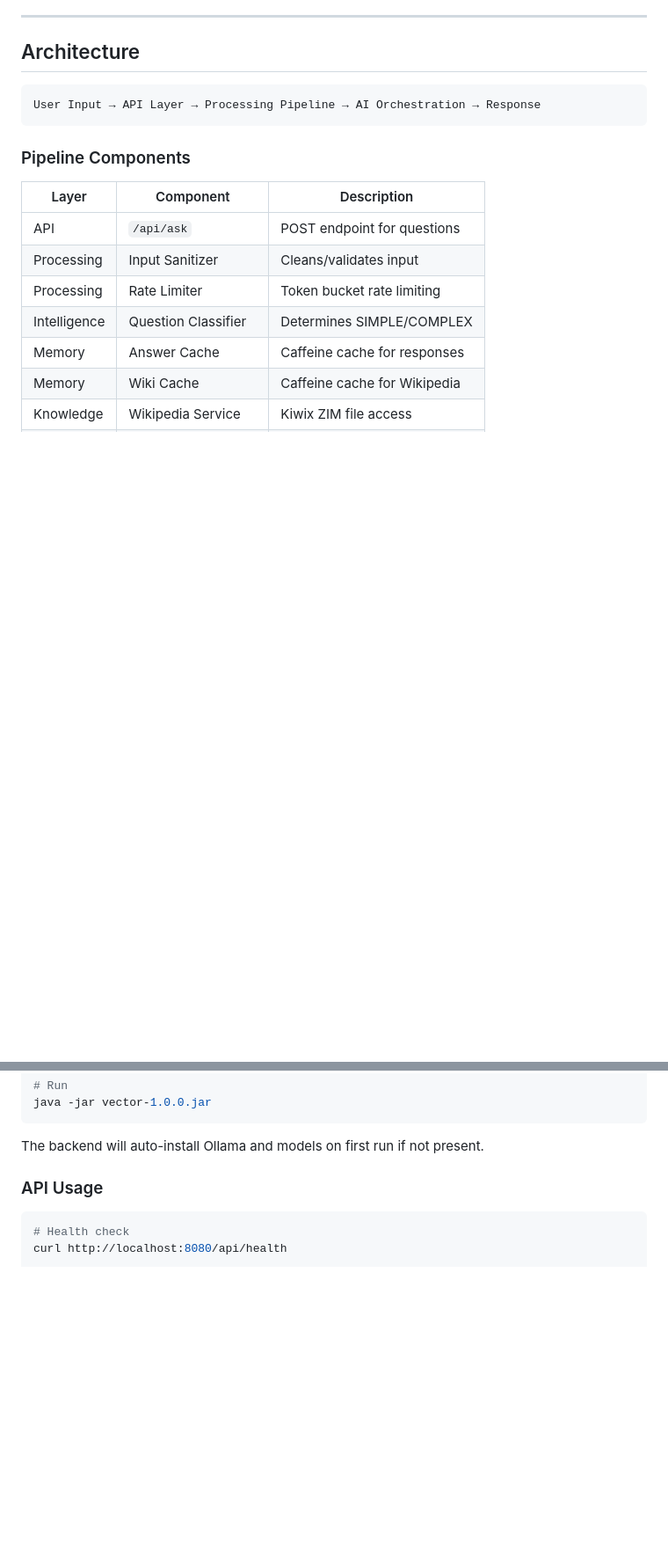
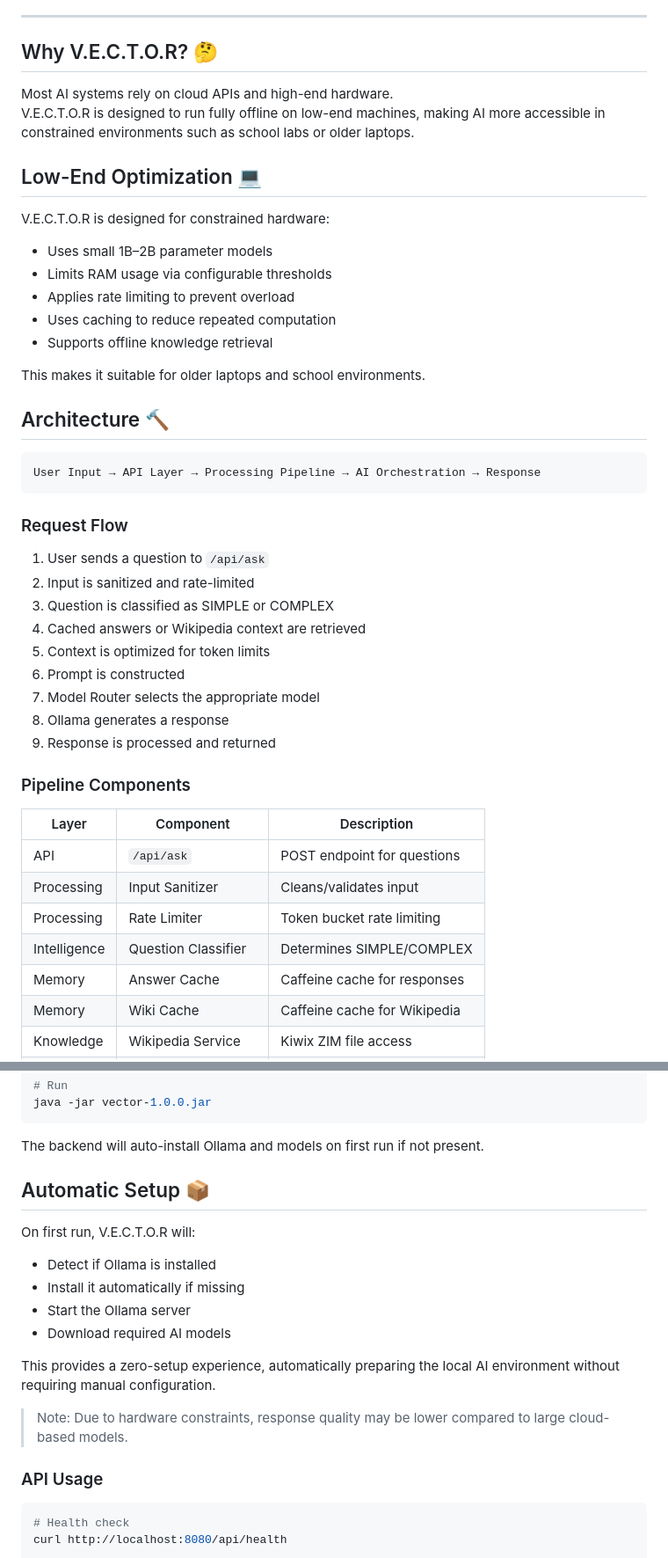
Before and after one commit to jahaziel127g/V.E.C.T.O.R, a Markdown page: README.md, 2 parts joined by grey strips. Shown at 88% size. Rendered like a GitHub page; blank space fills up the shorter version.

Commit message:
Made the Readme better with technical wording and simple explanation
Made the Readme better with technical wording and simple explanation

````diff
--- a/README.md
+++ b/README.md
@@ -28,11 +28,39 @@ V.E.C.T.O.R is a backend system that acts as the central brain for AI-powered ap
 
 ---
 
-## Architecture
+## Why V.E.C.T.O.R? 🤔
+
+Most AI systems rely on cloud APIs and high-end hardware.
+V.E.C.T.O.R is designed to run fully offline on low-end machines, making AI more accessible in constrained environments such as school labs or older laptops.
+
+## Low-End Optimization 💻
+
+V.E.C.T.O.R is designed for constrained hardware:
+
+- Uses small 1B–2B parameter models
+- Limits RAM usage via configurable thresholds
+- Applies rate limiting to prevent overload
+- Uses caching to reduce repeated computation
+- Supports offline knowledge retrieval
+
+This makes it suitable for older laptops and school environments.
+
+## Architecture 🔨
 
 ```
 User Input → API Layer → Processing Pipeline → AI Orchestration → Response
 ```
+### Request Flow
+
+1. User sends a question to `/api/ask`
+2. Input is sanitized and rate-limited
+3. Question is classified as SIMPLE or COMPLEX
+4. Cached answers or Wikipedia context are retrieved
+5. Context is optimized for token limits
+6. Prompt is constructed
+7. Model Router selects the appropriate model
+8. Ollama generates a response
+9. Response is processed and returned
 
 ### Pipeline Components
 
@@ -75,6 +103,19 @@ java -jar vector-1.0.0.jar
 ```
 
 The backend will auto-install Ollama and models on first run if not present.
+
+## Automatic Setup 📦
+
+On first run, V.E.C.T.O.R will:
+
+- Detect if Ollama is installed
+- Install it automatically if missing
+- Start the Ollama server
+- Download required AI models
+
+This provides a zero-setup experience, automatically preparing the local AI environment without requiring manual configuration.
+
+> Note: Due to hardware constraints, response quality may be lower compared to large cloud-based models.
 
 ### API Usage
 
````
Also changed, not shown: other parts of README.md (+6 -6 lines).
